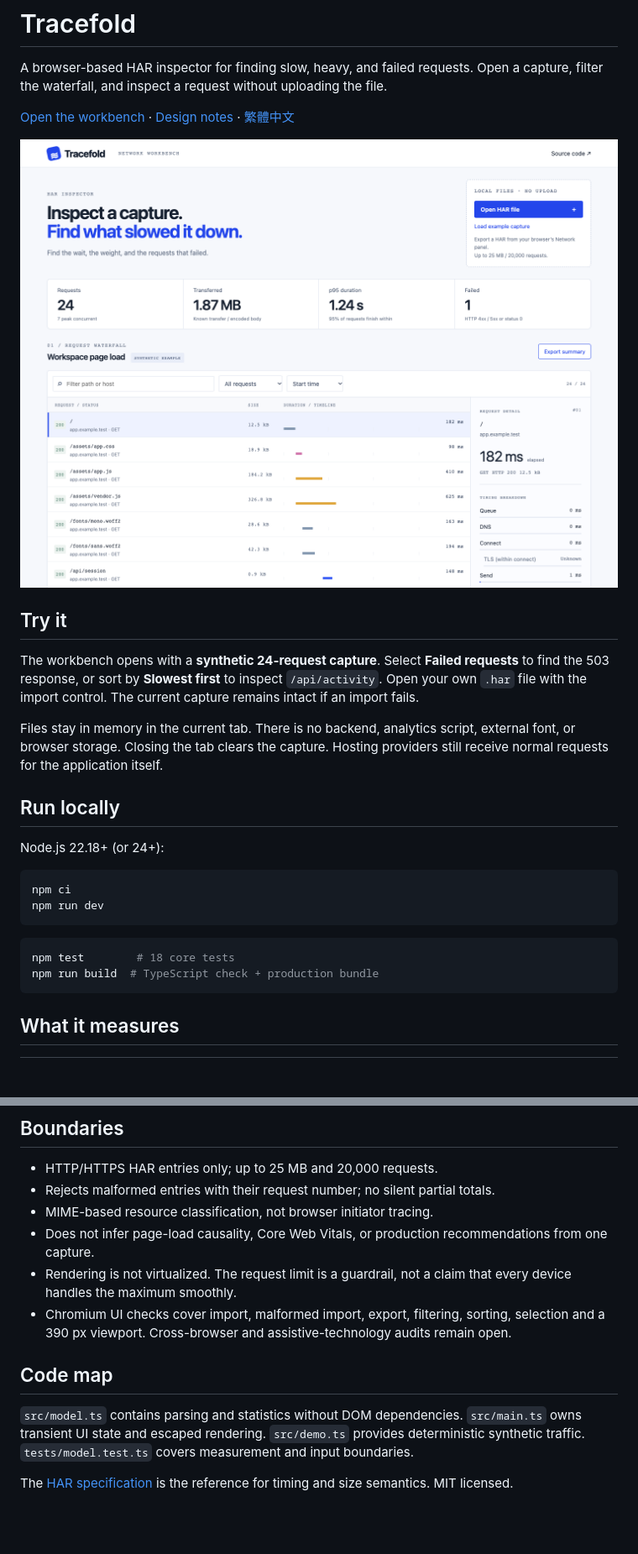
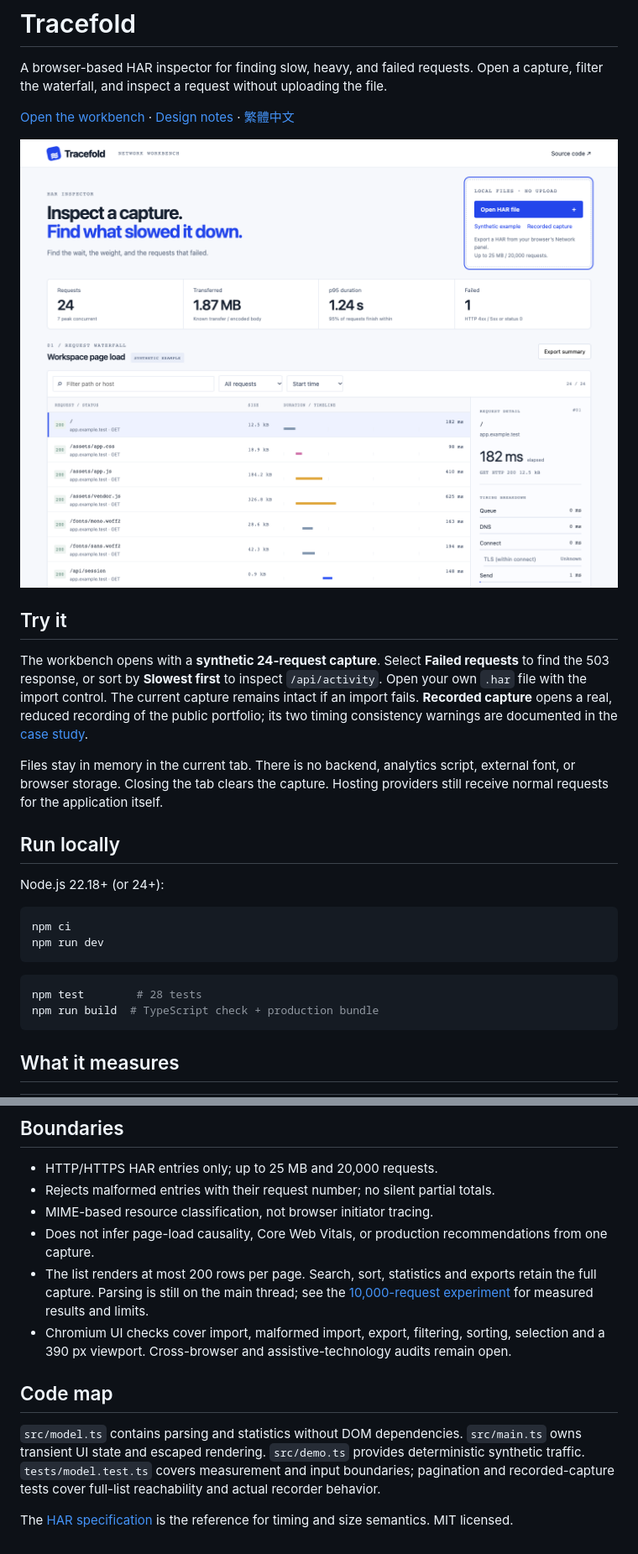
Before and after one commit to Miiduoa/tracefold, a Markdown page: README.md, 2 parts joined by grey strips. Shown: that part at 84% size. GitHub-like rendering; pictures changed too: docs/workbench.png; blank space fills up the shorter version.

Commit message:
Validate recorded HARs and bound request rendering for large captures

````diff
--- a/README.md
+++ b/README.md
@@ -8,7 +8,7 @@ A browser-based HAR inspector for finding slow, heavy, and failed requests. Open
 
 ## Try it
 
-The workbench opens with a **synthetic 24-request capture**. Select **Failed requests** to find the 503 response, or sort by **Slowest first** to inspect `/api/activity`. Open your own `.har` file with the import control. The current capture remains intact if an import fails.
+The workbench opens with a **synthetic 24-request capture**. Select **Failed requests** to find the 503 response, or sort by **Slowest first** to inspect `/api/activity`. Open your own `.har` file with the import control. The current capture remains intact if an import fails. **Recorded capture** opens a real, reduced recording of the public portfolio; its two timing consistency warnings are documented in the [case study](docs/cases/portfolio.md).
 
 Files stay in memory in the current tab. There is no backend, analytics script, external font, or browser storage. Closing the tab clears the capture. Hosting providers still receive normal requests for the application itself.
 
@@ -22,7 +22,7 @@ npm run dev
 ```
 
 ```sh
-npm test        # 18 core tests
+npm test        # 28 tests
 npm run build  # TypeScript check + production bundle
 ```
 
@@ -47,11 +47,11 @@ The exported JSON is an analysis summary, not a reusable HAR. It omits cookies,
 - Rejects malformed entries with their request number; no silent partial totals.
 - MIME-based resource classification, not browser initiator tracing.
 - Does not infer page-load causality, Core Web Vitals, or production recommendations from one capture.
-- Rendering is not virtualized. The request limit is a guardrail, not a claim that every device handles the maximum smoothly.
+- The list renders at most 200 rows per page. Search, sort, statistics and exports retain the full capture. Parsing is still on the main thread; see the [10,000-request experiment](docs/cases/stress.md) for measured results and limits.
 - Chromium UI checks cover import, malformed import, export, filtering, sorting, selection and a 390 px viewport. Cross-browser and assistive-technology audits remain open.
 
 ## Code map
 
-`src/model.ts` contains parsing and statistics without DOM dependencies. `src/main.ts` owns transient UI state and escaped rendering. `src/demo.ts` provides deterministic synthetic traffic. `tests/model.test.ts` covers measurement and input boundaries.
+`src/model.ts` contains parsing and statistics without DOM dependencies. `src/main.ts` owns transient UI state and escaped rendering. `src/demo.ts` provides deterministic synthetic traffic. `tests/model.test.ts` covers measurement and input boundaries; pagination and recorded-capture tests cover full-list reachability and actual recorder behavior.
 
 The [HAR specification](https://webperfwg.org/specs/HAR/Overview.html) is the reference for timing and size semantics. MIT licensed.
````
Also changed, not shown: docs/README.zh-TW.md (+7 -2 lines), docs/cases/portfolio.md (added, +53 -0 lines), docs/cases/stress.md (added, +42 -0 lines), docs/design.md (+2 -2 lines), docs/mobile.png, 12 other files.
